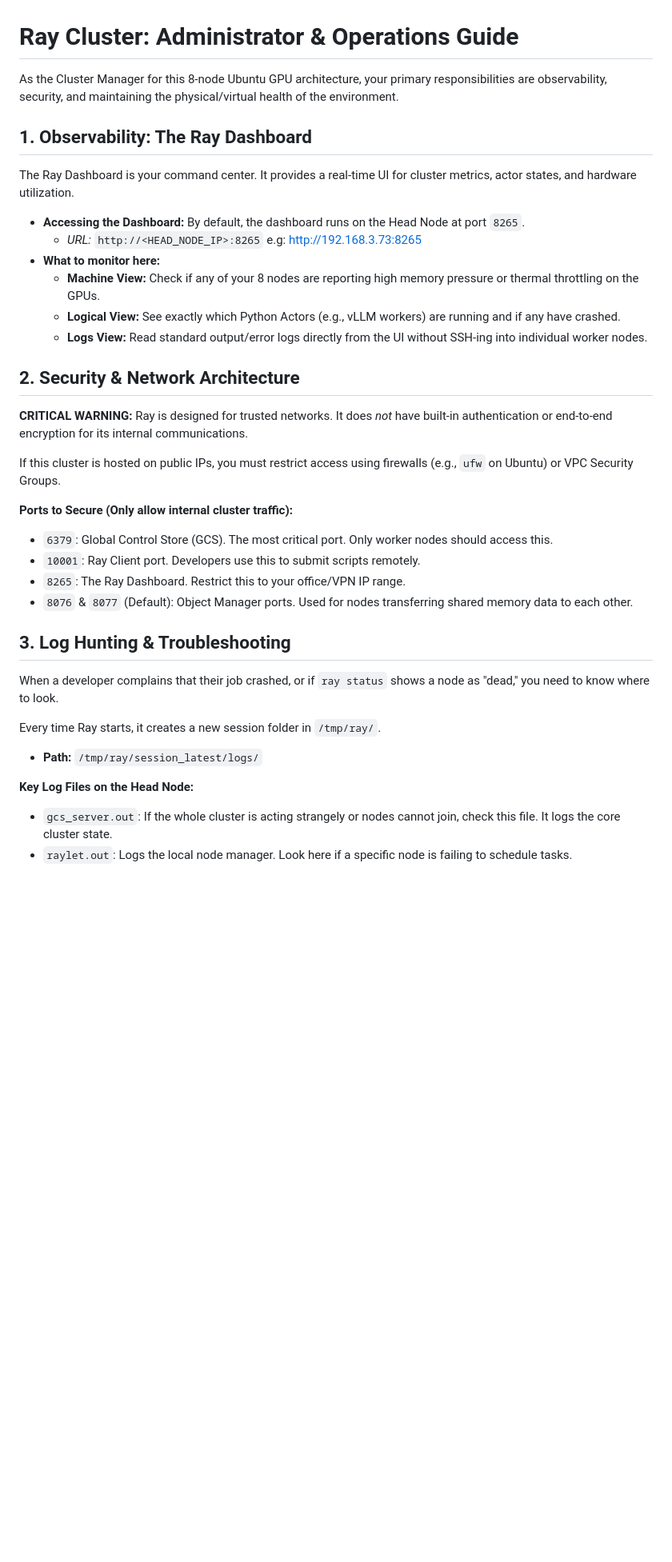
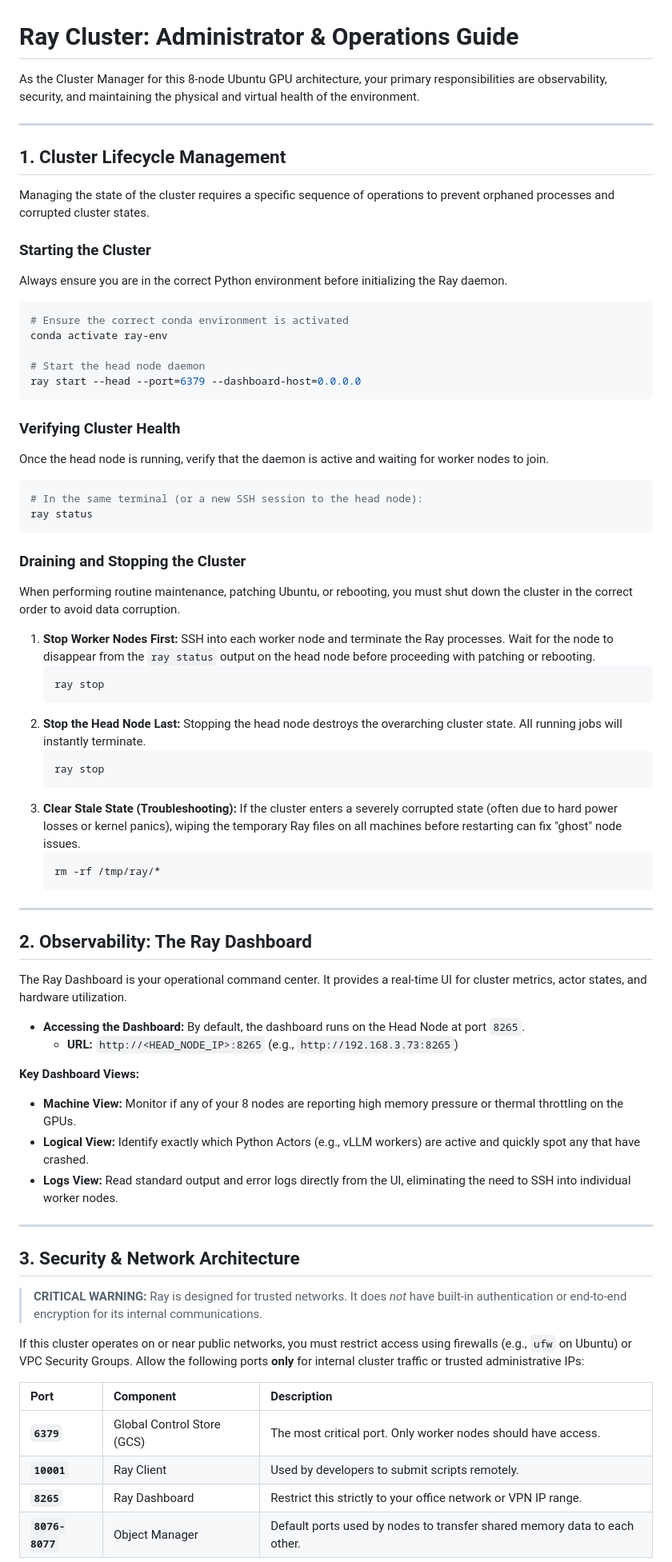
Before and after one commit to jahangir842/ray-cluster-mgmt, a Markdown page: notes-for-cluster-manager.md, the part around one of its changes. Shown at 80% size. GitHub-like rendering; blank space fills up the shorter version.

````diff
--- a/notes-for-cluster-manager.md
+++ b/notes-for-cluster-manager.md
@@ -1,35 +1,74 @@
 # Ray Cluster: Administrator & Operations Guide
 
-As the Cluster Manager for this 8-node Ubuntu GPU architecture, your primary responsibilities are observability, security, and maintaining the physical/virtual health of the environment.
+As the Cluster Manager for this 8-node Ubuntu GPU architecture, your primary responsibilities are observability, security, and maintaining the physical and virtual health of the environment.
 
-## 1. Observability: The Ray Dashboard
-The Ray Dashboard is your command center. It provides a real-time UI for cluster metrics, actor states, and hardware utilization.
+---
+
+## 1. Cluster Lifecycle Management
+
+Managing the state of the cluster requires a specific sequence of operations to prevent orphaned processes and corrupted cluster states.
+
+### Starting the Cluster
+Always ensure you are in the correct Python environment before initializing the Ray daemon.
+
+```bash
+# Ensure the correct conda environment is activated
+conda activate ray-env
+
+# Start the head node daemon
+ray start --head --port=6379 --dashboard-host=0.0.0.0
+```
+
+### Verifying Cluster Health
+Once the head node is running, verify that the daemon is active and waiting for worker nodes to join.
+
+```bash
+# In the same terminal (or a new SSH session to the head node):
+ray status
+```
+
+### Draining and Stopping the Cluster
+When performing routine maintenance, patching Ubuntu, or rebooting, you must shut down the cluster in the correct order to avoid data corruption.
+
+1.  **Stop Worker Nodes First:** SSH into each worker node and terminate the Ray processes. Wait for the node to disappear from the `ray status` output on the head node before proceeding with patching or rebooting.
+    ```bash
+    ray stop
+    ```
+2.  **Stop the Head Node Last:** Stopping the head node destroys the overarching cluster state. All running jobs will instantly terminate.
+    ```bash
+    ray stop
+    ```
+3.  **Clear Stale State (Troubleshooting):** If the cluster enters a severely corrupted state (often due to hard power losses or kernel panics), wiping the temporary Ray files on all machines before restarting can fix "ghost" node issues.
+    ```bash
+    rm -rf /tmp/ray/*
+    ```
+
+---
+
+## 2. Observability: The Ray Dashboard
+
+The Ray Dashboard is your operational command center. It provides a real-time UI for cluster metrics, actor states, and hardware utilization.
 
 * **Accessing the Dashboard:** By default, the dashboard runs on the Head Node at port `8265`.
-    * *URL:* `http://<HEAD_NODE_IP>:8265` e.g: http://192.168.3.73:8265
-* **What to monitor here:**
-    * **Machine View:** Check if any of your 8 nodes are reporting high memory pressure or thermal throttling on the GPUs.
-    * **Logical View:** See exactly which Python Actors (e.g., vLLM workers) are running and if any have crashed.
-    * **Logs View:** Read standard output/error logs directly from the UI without SSH-ing into individual worker nodes.
+    * **URL:** `http://<HEAD_NODE_IP>:8265` (e.g., `http://192.168.3.73:8265`)
 
-## 2. Security & Network Architecture
-**CRITICAL WARNING:** Ray is designed for trusted networks. It does *not* have built-in authentication or end-to-end encryption for its internal communications.
+**Key Dashboard Views:**
+* **Machine View:** Monitor if any of your 8 nodes are reporting high memory pressure or thermal throttling on the GPUs.
+* **Logical View:** Identify exactly which Python Actors (e.g., vLLM workers) are active and quickly spot any that have crashed.
+* **Logs View:** Read standard output and error logs directly from the UI, eliminating the need to SSH into individual worker nodes.
 
-If this cluster is hosted on public IPs, you must restrict access using firewalls (e.g., `ufw` on Ubuntu) or VPC Security Groups.
+---
 
-**Ports to Secure (Only allow internal cluster traffic):**
-* `6379`: Global Control Store (GCS). The most critical port. Only worker nodes should access this.
-* `10001`: Ray Client port. Developers use this to submit scripts remotely.
-* `8265`: The Ray Dashboard. Restrict this to your office/VPN IP range.
-* `8076` & `8077` (Default): Object Manager ports. Used for nodes transferring shared memory data to each other.
+## 3. Security & Network Architecture
 
-## 3. Log Hunting & Troubleshooting
-When a developer complains that their job crashed, or if `ray status` shows a node as "dead," you need to know where to look.
+> **CRITICAL WARNING:** Ray is designed for trusted networks. It does *not* have built-in authentication or end-to-end encryption for its internal communications.
 
-Every time Ray starts, it creates a new session folder in `/tmp/ray/`.
-* **Path:** `/tmp/ray/session_latest/logs/`
+If this cluster operates on or near public networks, you must restrict access using firewalls (e.g., `ufw` on Ubuntu) or VPC Security Groups. Allow the following ports **only** for internal cluster traffic or trusted administrative IPs:
 
-**Key Log Files on the Head Node:**
-* `gcs_server.out`: If the whole cluster is acting strangely or nodes cannot join, check this file. It logs the core cluster state.
-* `raylet.out`: Logs the local node manager. Look here if a specific node is failing to schedule tasks.
+| Port | Component | Description |
+| :--- | :--- | :--- |
+| **`6379`** | Global Control Store (GCS) | The most critical port. Only worker nodes should have access. |
+| **`10001`** | Ray Client | Used by developers to submit scripts remotely. |
+| **`8265`** | Ray Dashboard | Restrict this strictly to your office network or VPN IP range. |
+| **`8076-8077`** | Object Manager | Default ports used by nodes to transfer shared memory data to each other. |
 
````
Also changed, not shown: other parts of notes-for-cluster-manager.md (+23 -25 lines).
